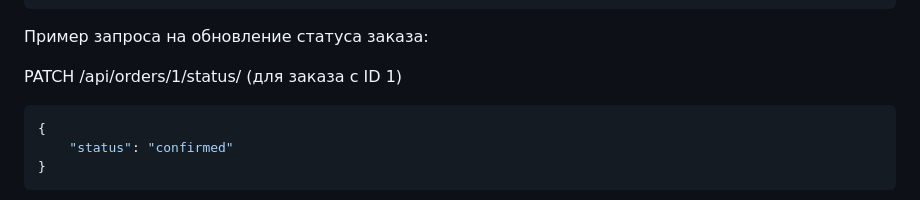
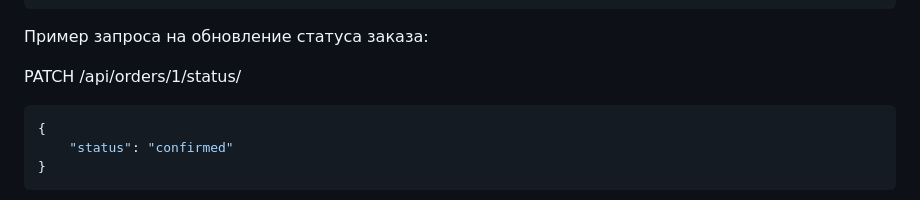
Before and after one commit to akchuro/Django, a Markdown page: README.md, the part around the change. GitHub-like rendering.

````diff
--- a/README.md
+++ b/README.md
@@ -217,7 +217,7 @@ POST /api/orders/
 
 Пример запроса на обновление статуса заказа:
 
-PATCH /api/orders/1/status/ (для заказа с ID 1)
+PATCH /api/orders/1/status/
 
 ```json
 {
````
